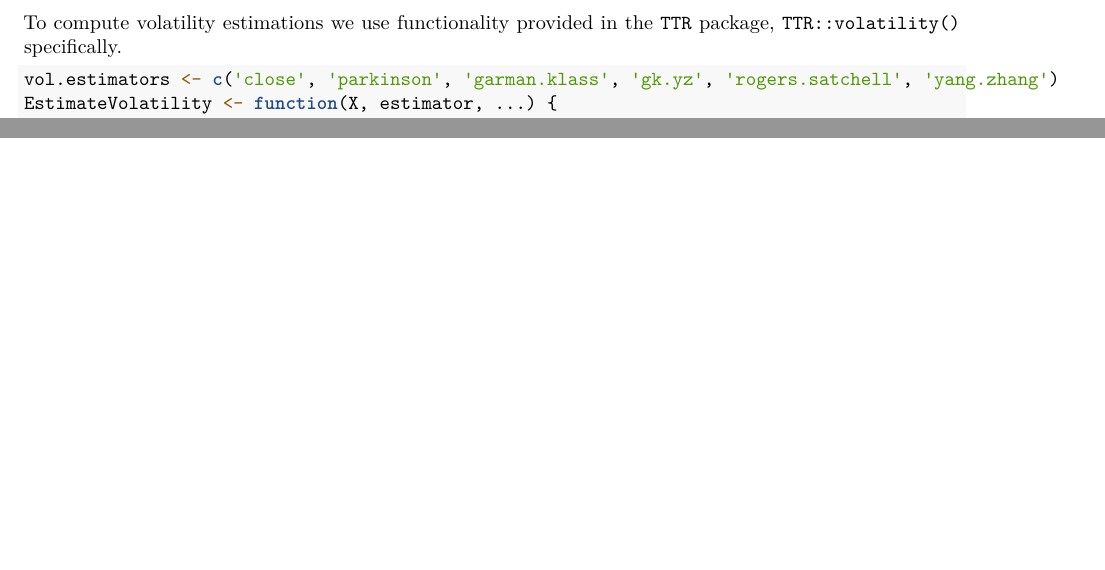
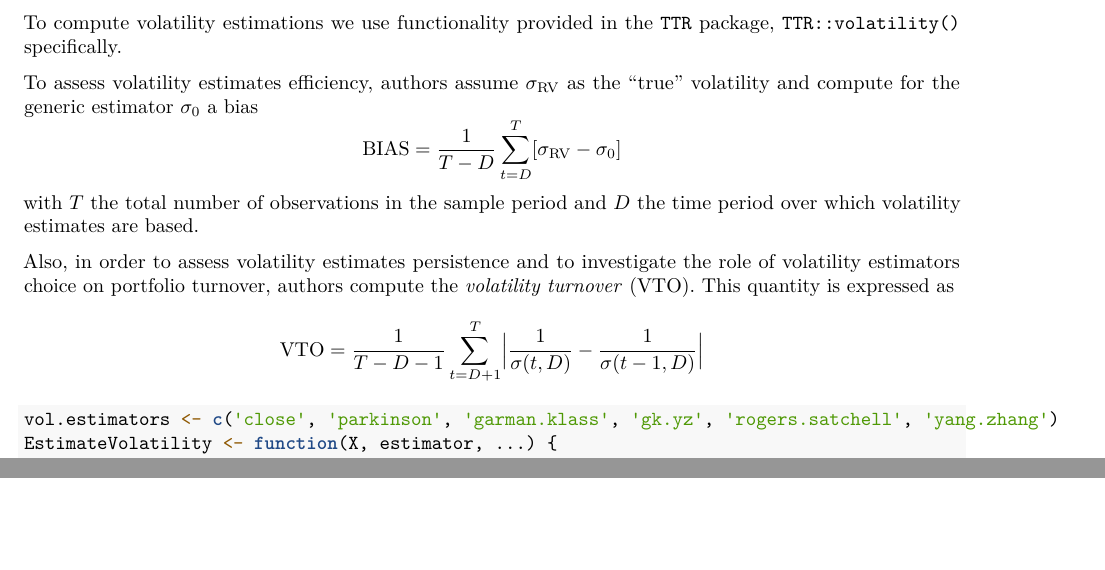
Before and after one commit to JustinMShea/ExpectedReturns, an R Markdown document (vignettes/Improving-time-series-momentum.Rmd): two parts of pages 4 and 5 of 5, joined at a grey line, cut so that both start at the same text. Rendered offline with R 4.5, knitr and Pandoc, then LaTeX, with nearby package versions; some code elsewhere in the file could not run offline.

Commit message:
Add BIAS and VTO in vignette
Slight change of notation whit respect to the paper.

#22

````diff
--- a/vignettes/Improving-time-series-momentum.Rmd
+++ b/vignettes/Improving-time-series-momentum.Rmd
@@ -139,6 +137,17 @@ where $\sigma_{o}^{2}(t, D)$ is the variance of opening prices over a $D$ time p
 
 To compute volatility estimations we use functionality provided in the `TTR` package, `TTR::volatility()` specifically.
 
+To assess volatility estimates efficiency, authors assume $\sigma_{\textrm{RV}}$ as the "true" volatility and compute for the generic estimator $\sigma_{0}$ a bias
+$$
+\textrm{BIAS} = \frac{1}{T - D}\sum_{t=D}^{T}[\sigma_{\textrm{RV}} - \sigma_{0}]
+$$
+with $T$ the total number of observations in the sample period and $D$ the time period over which volatility estimates are based.
+
+Also, in order to assess volatility estimates persistence and to investigate the role of volatility estimators choice on portfolio turnover, authors compute the *volatility turnover* (VTO). This quantity is expressed as
+$$
+\textrm{VTO} = \frac{1}{T - D - 1} \sum_{t = D+1}^{T} \Bigl| \frac{1}{\sigma{(t, D)}} - \frac{1}{\sigma{(t-1, D)}} \Bigr|
+$$
+
 ```{r Volatility estimators}
 vol.estimators <- c('close', 'parkinson', 'garman.klass', 'gk.yz', 'rogers.satchell', 'yang.zhang')
 EstimateVolatility <- function(X, estimator, ...) {
````
Also changed, not shown: vignettes/Improving-time-series-momentum.Rmd (6 more changed lines).
